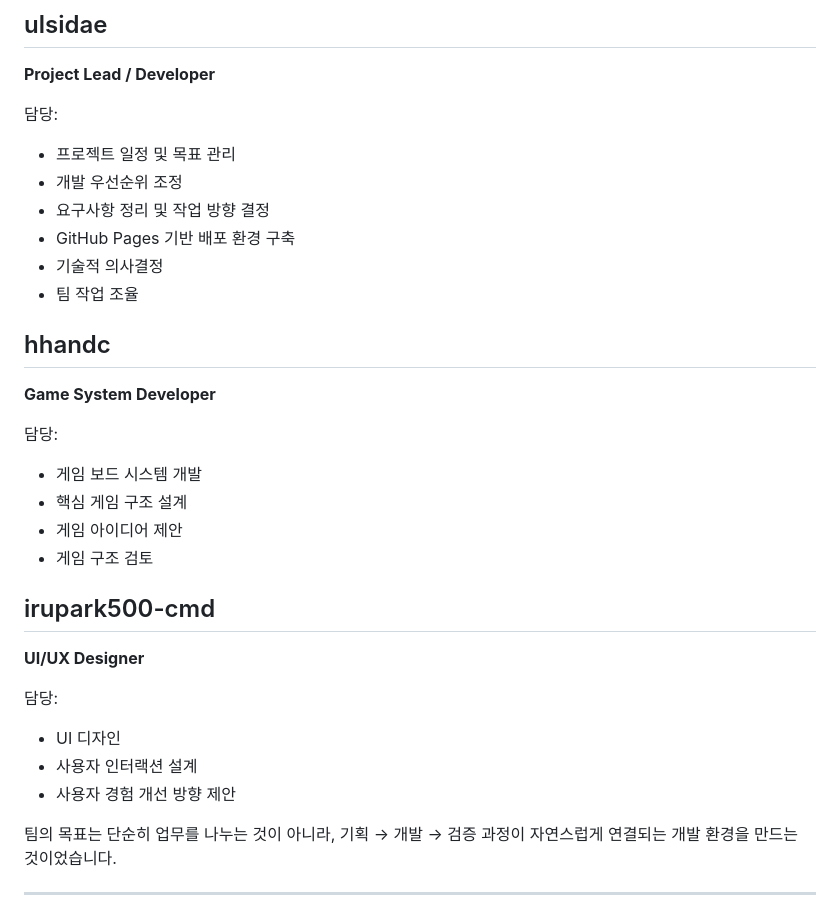
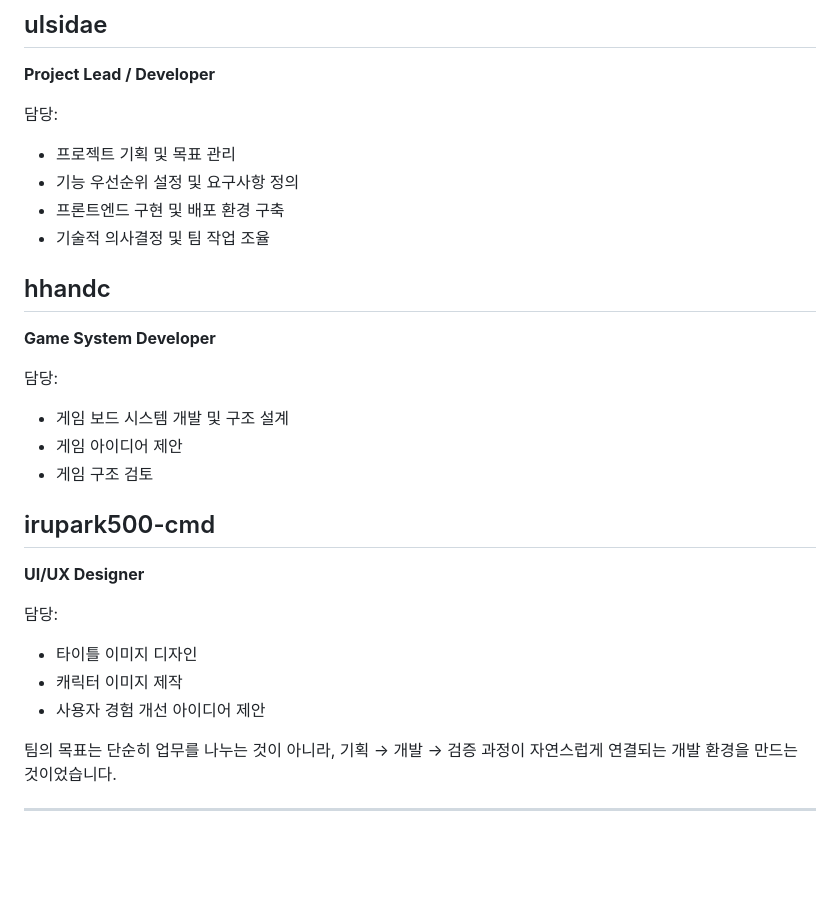
Before and after one commit to ulsidae/dont-take-my-gummies, a Markdown page: docs/readme.kr.md, the part around the change. Drawn GitHub-style; blank space fills up the shorter version.

Commit message:
docs: clarify team roles and contributions

```diff
--- a/docs/readme.kr.md
+++ b/docs/readme.kr.md
@@ -111,12 +111,10 @@ NHN Game x AI Hackathon은 이러한 목표를 제한된 시간 안에서 직접
 
 담당:
 
-- 프로젝트 일정 및 목표 관리
-- 개발 우선순위 조정
-- 요구사항 정리 및 작업 방향 결정
-- GitHub Pages 기반 배포 환경 구축
-- 기술적 의사결정
-- 팀 작업 조율
+- 프로젝트 기획 및 목표 관리
+- 기능 우선순위 설정 및 요구사항 정의
+- 프론트엔드 구현 및 배포 환경 구축
+- 기술적 의사결정 및 팀 작업 조율
 
 ## hhandc
 
@@ -124,8 +122,7 @@ NHN Game x AI Hackathon은 이러한 목표를 제한된 시간 안에서 직접
 
 담당:
 
-- 게임 보드 시스템 개발
-- 핵심 게임 구조 설계
+- 게임 보드 시스템 개발 및 구조 설계
 - 게임 아이디어 제안
 - 게임 구조 검토
 
@@ -135,9 +132,9 @@ NHN Game x AI Hackathon은 이러한 목표를 제한된 시간 안에서 직접
 
 담당:
 
-- UI 디자인
-- 사용자 인터랙션 설계
-- 사용자 경험 개선 방향 제안
+- 타이틀 이미지 디자인
+- 캐릭터 이미지 제작
+- 사용자 경험 개선 아이디어 제안
 
 팀의 목표는 단순히 업무를 나누는 것이 아니라,
 기획 → 개발 → 검증 과정이 자연스럽게 연결되는 개발 환경을 만드는 것이었습니다.
```
